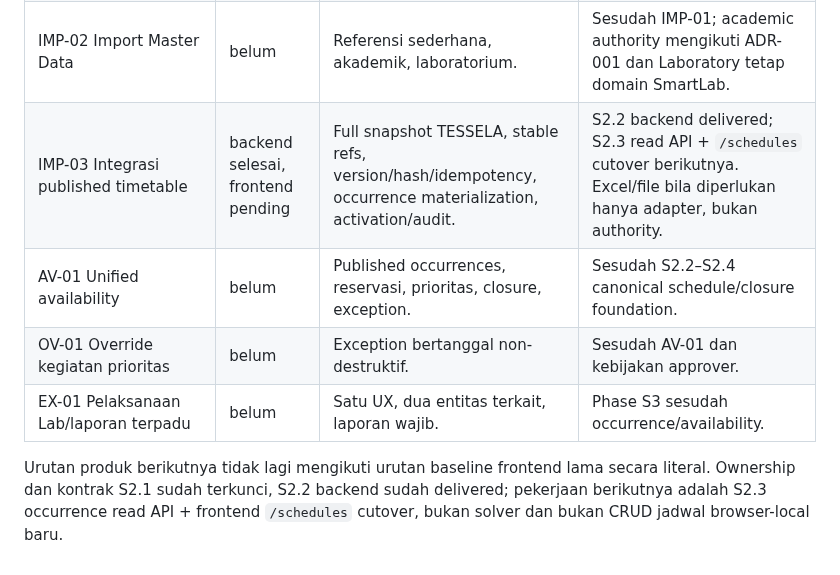
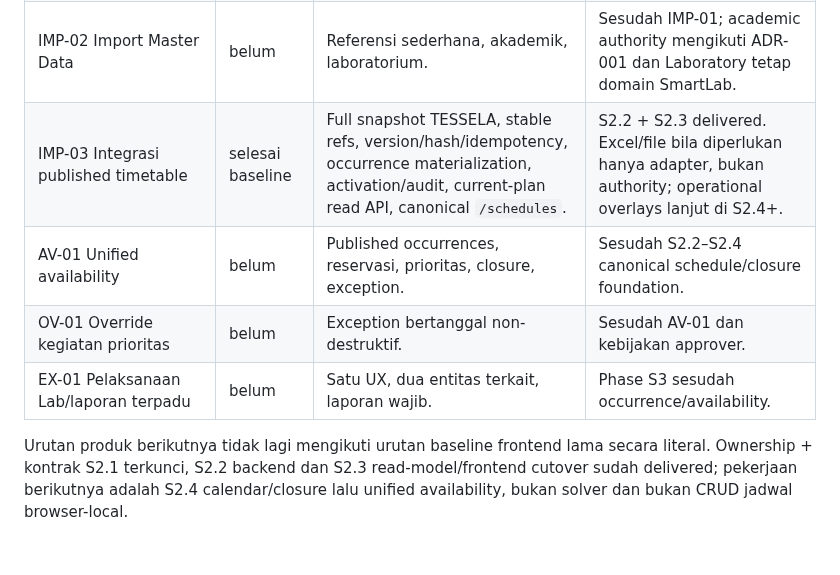
Before and after one commit to yogawillyutomo/SMARTLAB, a Markdown page: docs/backlog/P0_FRONTEND_STABILIZATION.md, the part around the change. Rendered like a GitHub page.

Commit message:
docs(backlog): advance schedule roadmap to S2.4

```diff
--- a/docs/backlog/P0_FRONTEND_STABILIZATION.md
+++ b/docs/backlog/P0_FRONTEND_STABILIZATION.md
@@ -80,9 +80,9 @@ Backlog ini mencatat stabilisasi frontend dan transisi menuju sumber data Larave
 | MD-01 Master akademik stable ID | selesai | Guru, kelas, mapel, JP, tahun, semester. | Menjadi entry dependency untuk schedule integration. |
 | IMP-01 Fondasi import Excel | belum | Template, mapping, preview, validasi, audit. | Ownership sudah dikunci oleh ADR-001; implementasi tetap perlu contract import terfokus. |
 | IMP-02 Import Master Data | belum | Referensi sederhana, akademik, laboratorium. | Sesudah IMP-01; academic authority mengikuti ADR-001 dan Laboratory tetap domain SmartLab. |
-| IMP-03 Integrasi published timetable | backend selesai, frontend pending | Full snapshot TESSELA, stable refs, version/hash/idempotency, occurrence materialization, activation/audit. | S2.2 backend delivered; S2.3 read API + `/schedules` cutover berikutnya. Excel/file bila diperlukan hanya adapter, bukan authority. |
+| IMP-03 Integrasi published timetable | selesai baseline | Full snapshot TESSELA, stable refs, version/hash/idempotency, occurrence materialization, activation/audit, current-plan read API, canonical `/schedules`. | S2.2 + S2.3 delivered. Excel/file bila diperlukan hanya adapter, bukan authority; operational overlays lanjut di S2.4+. |
 | AV-01 Unified availability | belum | Published occurrences, reservasi, prioritas, closure, exception. | Sesudah S2.2–S2.4 canonical schedule/closure foundation. |
 | OV-01 Override kegiatan prioritas | belum | Exception bertanggal non-destruktif. | Sesudah AV-01 dan kebijakan approver. |
 | EX-01 Pelaksanaan Lab/laporan terpadu | belum | Satu UX, dua entitas terkait, laporan wajib. | Phase S3 sesudah occurrence/availability. |
 
-Urutan produk berikutnya tidak lagi mengikuti urutan baseline frontend lama secara literal. Ownership dan kontrak S2.1 sudah terkunci, S2.2 backend sudah delivered; pekerjaan berikutnya adalah S2.3 occurrence read API + frontend `/schedules` cutover, bukan solver dan bukan CRUD jadwal browser-local baru.
+Urutan produk berikutnya tidak lagi mengikuti urutan baseline frontend lama secara literal. Ownership + kontrak S2.1 terkunci, S2.2 backend dan S2.3 read-model/frontend cutover sudah delivered; pekerjaan berikutnya adalah S2.4 calendar/closure lalu unified availability, bukan solver dan bukan CRUD jadwal browser-local.
```
